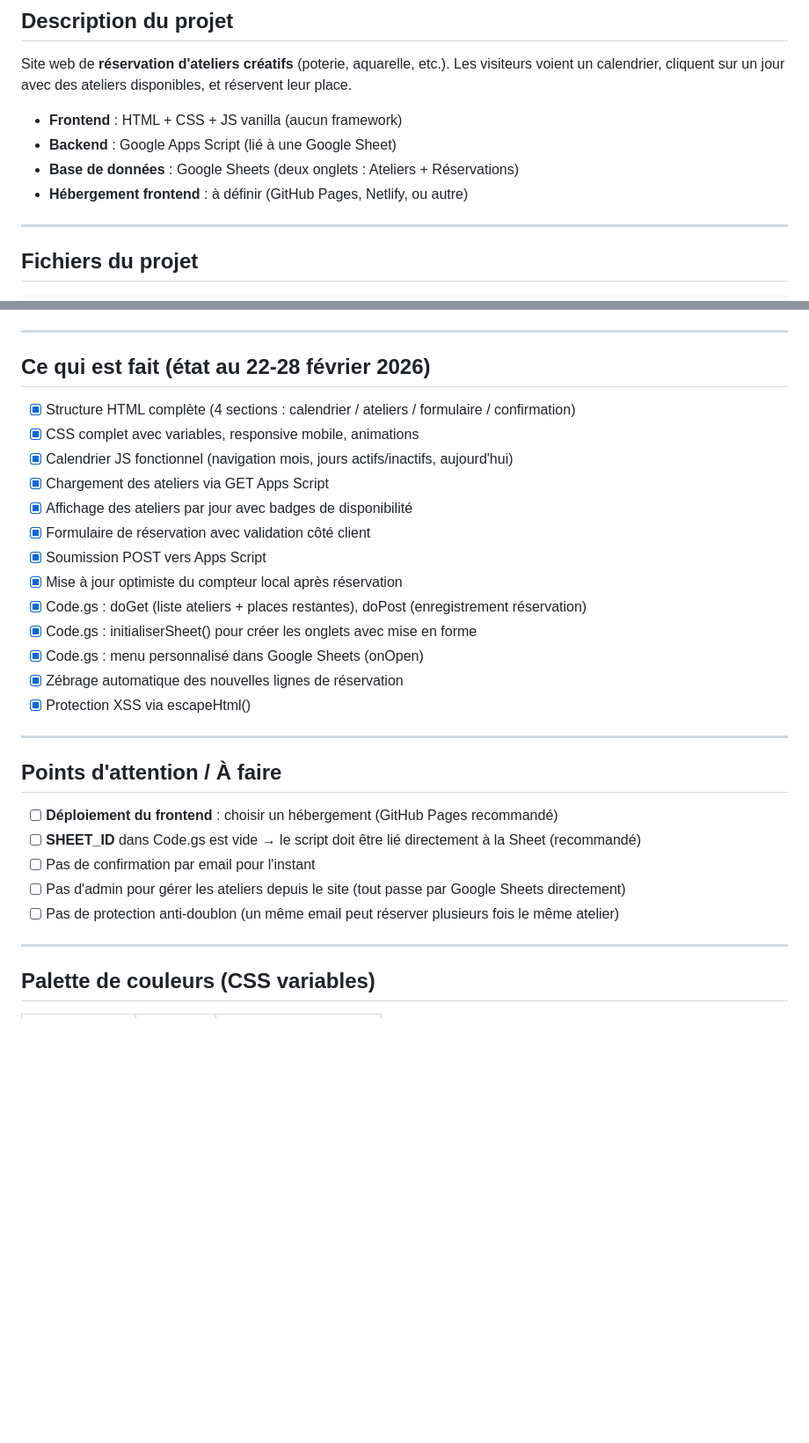
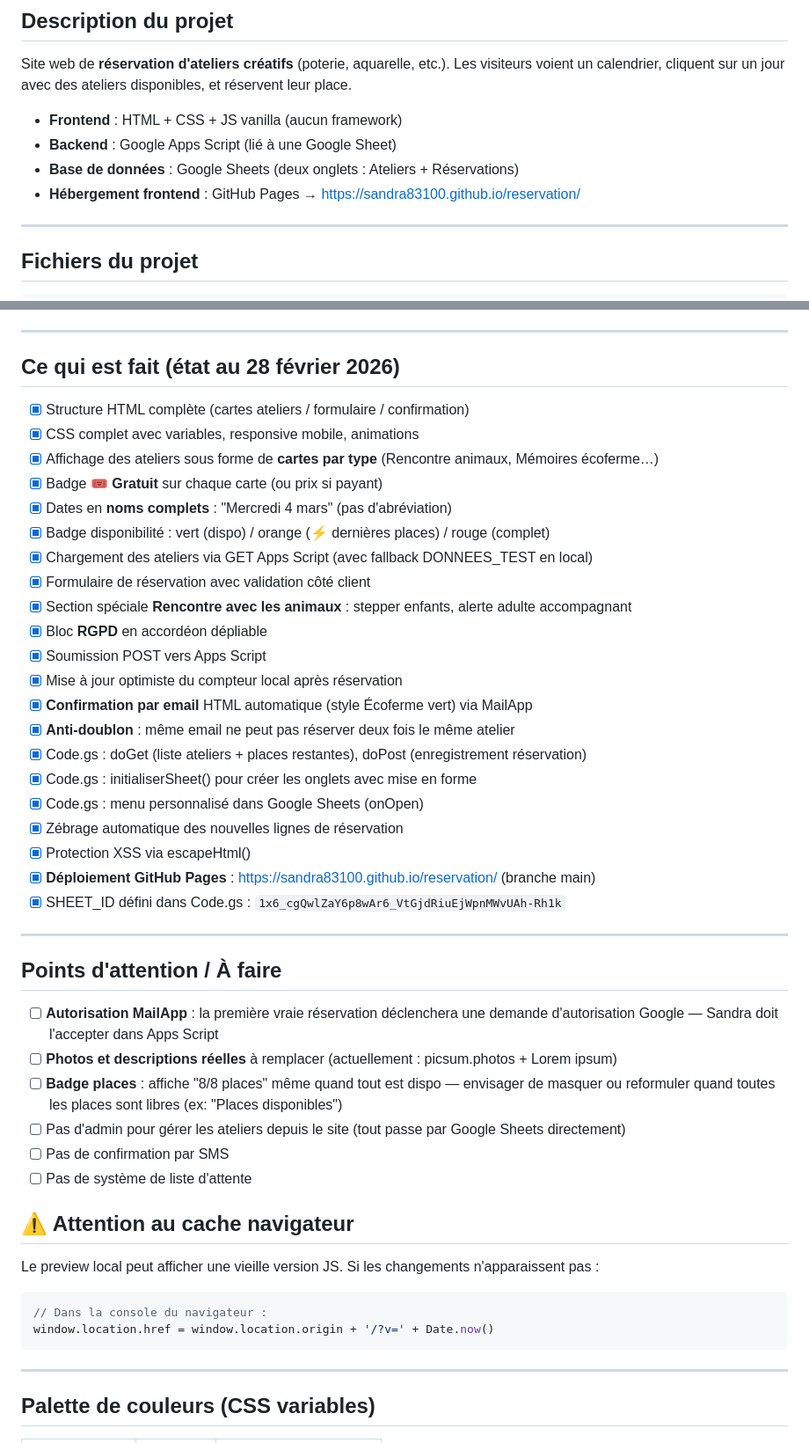
Before and after one commit to Sandra83100/reservation, a Markdown page: CLAUDE.md, 2 parts joined by grey strips. Shown at 88% size. Drawn GitHub-style; blank space fills up the shorter version.

Commit message:
docs: mettre à jour CLAUDE.md avec l'état réel du projet (28 fév. 2026)
- Marquer comme fait : email confirmation, anti-doublon, GitHub Pages, SHEET_ID
- Ajouter les nouvelles fonctionnalités (badge Gratuit, noms jours complets, RGPD, stepper animaux)
- Mettre à jour les "À faire" avec les vrais points restants
- Ajouter note sur le cache navigateur

Co-Authored-By: Claude Sonnet 4.6 <noreply@anthropic.com>

````diff
--- a/CLAUDE.md
+++ b/CLAUDE.md
@@ -15,7 +15,7 @@ Les visiteurs voient un calendrier, cliquent sur un jour avec des ateliers dispo
 - **Frontend** : HTML + CSS + JS vanilla (aucun framework)
 - **Backend** : Google Apps Script (lié à une Google Sheet)
 - **Base de données** : Google Sheets (deux onglets : Ateliers + Réservations)
-- **Hébergement frontend** : à définir (GitHub Pages, Netlify, ou autre)
+- **Hébergement frontend** : GitHub Pages → https://sandra83100.github.io/reservation/
 
 ---
 
@@ -90,31 +90,48 @@ Ou utiliser la commande Claude Code : preview_start "site-ateliers"
 
 ---
 
-## Ce qui est fait (état au 22-28 février 2026)
+## Ce qui est fait (état au 28 février 2026)
 
-- [x] Structure HTML complète (4 sections : calendrier / ateliers / formulaire / confirmation)
+- [x] Structure HTML complète (cartes ateliers / formulaire / confirmation)
 - [x] CSS complet avec variables, responsive mobile, animations
-- [x] Calendrier JS fonctionnel (navigation mois, jours actifs/inactifs, aujourd'hui)
-- [x] Chargement des ateliers via GET Apps Script
-- [x] Affichage des ateliers par jour avec badges de disponibilité
+- [x] Affichage des ateliers sous forme de **cartes par type** (Rencontre animaux, Mémoires écoferme…)
+- [x] Badge **🎟 Gratuit** sur chaque carte (ou prix si payant)
+- [x] Dates en **noms complets** : "Mercredi 4 mars" (pas d'abréviation)
+- [x] Badge disponibilité : vert (dispo) / orange (⚡ dernières places) / rouge (complet)
+- [x] Chargement des ateliers via GET Apps Script (avec fallback DONNEES_TEST en local)
 - [x] Formulaire de réservation avec validation côté client
+- [x] Section spéciale **Rencontre avec les animaux** : stepper enfants, alerte adulte accompagnant
+- [x] Bloc **RGPD** en accordéon dépliable
 - [x] Soumission POST vers Apps Script
 - [x] Mise à jour optimiste du compteur local après réservation
+- [x] **Confirmation par email** HTML automatique (style Écoferme vert) via MailApp
+- [x] **Anti-doublon** : même email ne peut pas réserver deux fois le même atelier
 - [x] Code.gs : doGet (liste ateliers + places restantes), doPost (enregistrement réservation)
 - [x] Code.gs : initialiserSheet() pour créer les onglets avec mise en forme
 - [x] Code.gs : menu personnalisé dans Google Sheets (onOpen)
 - [x] Zébrage automatique des nouvelles lignes de réservation
 - [x] Protection XSS via escapeHtml()
+- [x] **Déploiement GitHub Pages** : https://sandra83100.github.io/reservation/ (branche main)
+- [x] SHEET_ID défini dans Code.gs : `1x6_cgQwlZaY6p8wAr6_VtGjdRiuEjWpnMWvUAh-Rh1k`
 
 ---
 
 ## Points d'attention / À faire
 
-- [ ] **Déploiement du frontend** : choisir un hébergement (GitHub Pages recommandé)
-- [ ] **SHEET_ID** dans Code.gs est vide → le script doit être lié directement à la Sheet (recommandé)
-- [ ] Pas de confirmation par email pour l'instant
+- [ ] **Autorisation MailApp** : la première vraie réservation déclenchera une demande d'autorisation Google — Sandra doit l'accepter dans Apps Script
+- [ ] **Photos et descriptions réelles** à remplacer (actuellement : picsum.photos + Lorem ipsum)
+- [ ] **Badge places** : affiche "8/8 places" même quand tout est dispo — envisager de masquer ou reformuler quand toutes les places sont libres (ex: "Places disponibles")
 - [ ] Pas d'admin pour gérer les ateliers depuis le site (tout passe par Google Sheets directement)
-- [ ] Pas de protection anti-doublon (un même email peut réserver plusieurs fois le même atelier)
+- [ ] Pas de confirmation par SMS
+- [ ] Pas de système de liste d'attente
+
+## ⚠️ Attention au cache navigateur
+
+Le preview local peut afficher une vieille version JS. Si les changements n'apparaissent pas :
+```js
+// Dans la console du navigateur :
+window.location.href = window.location.origin + '/?v=' + Date.now()
+```
 
 ---
 
````
